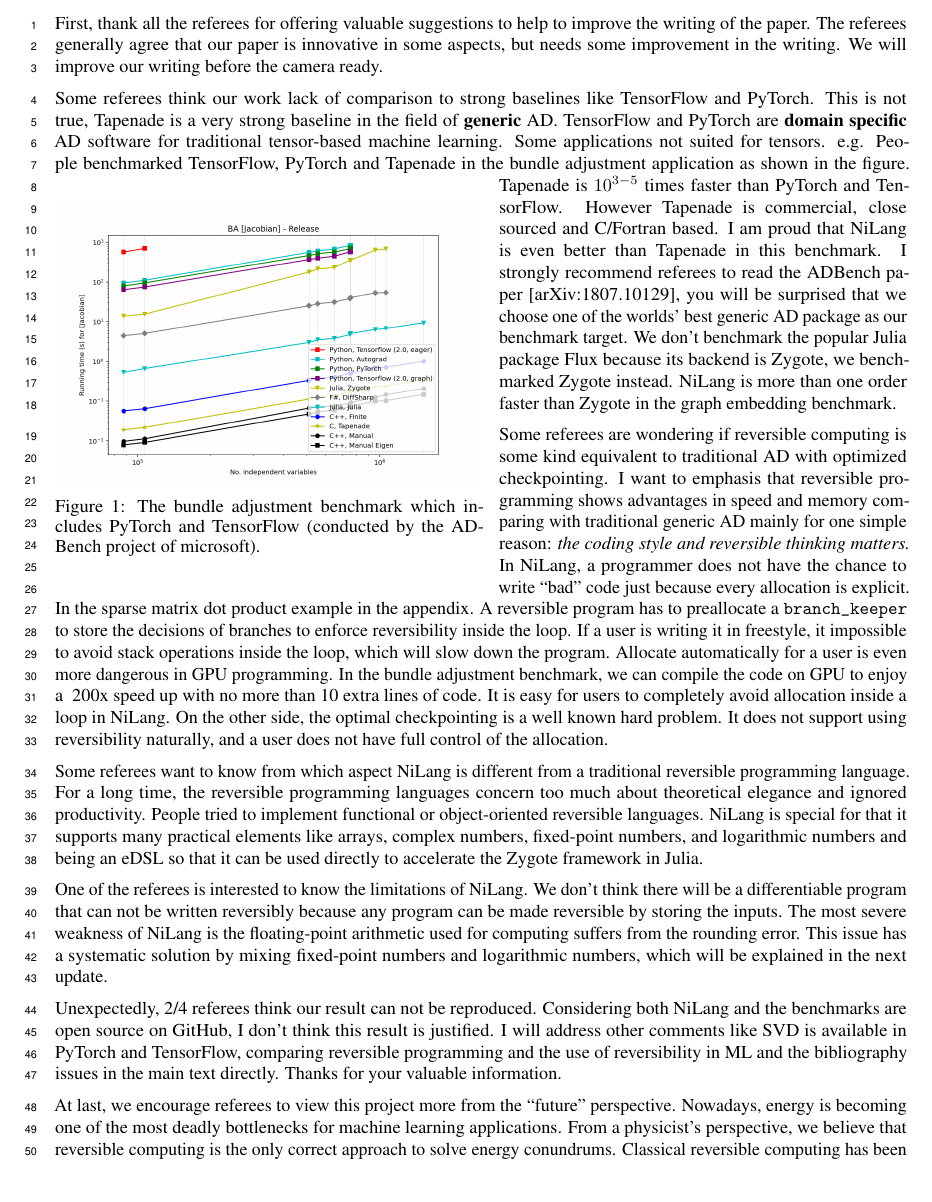
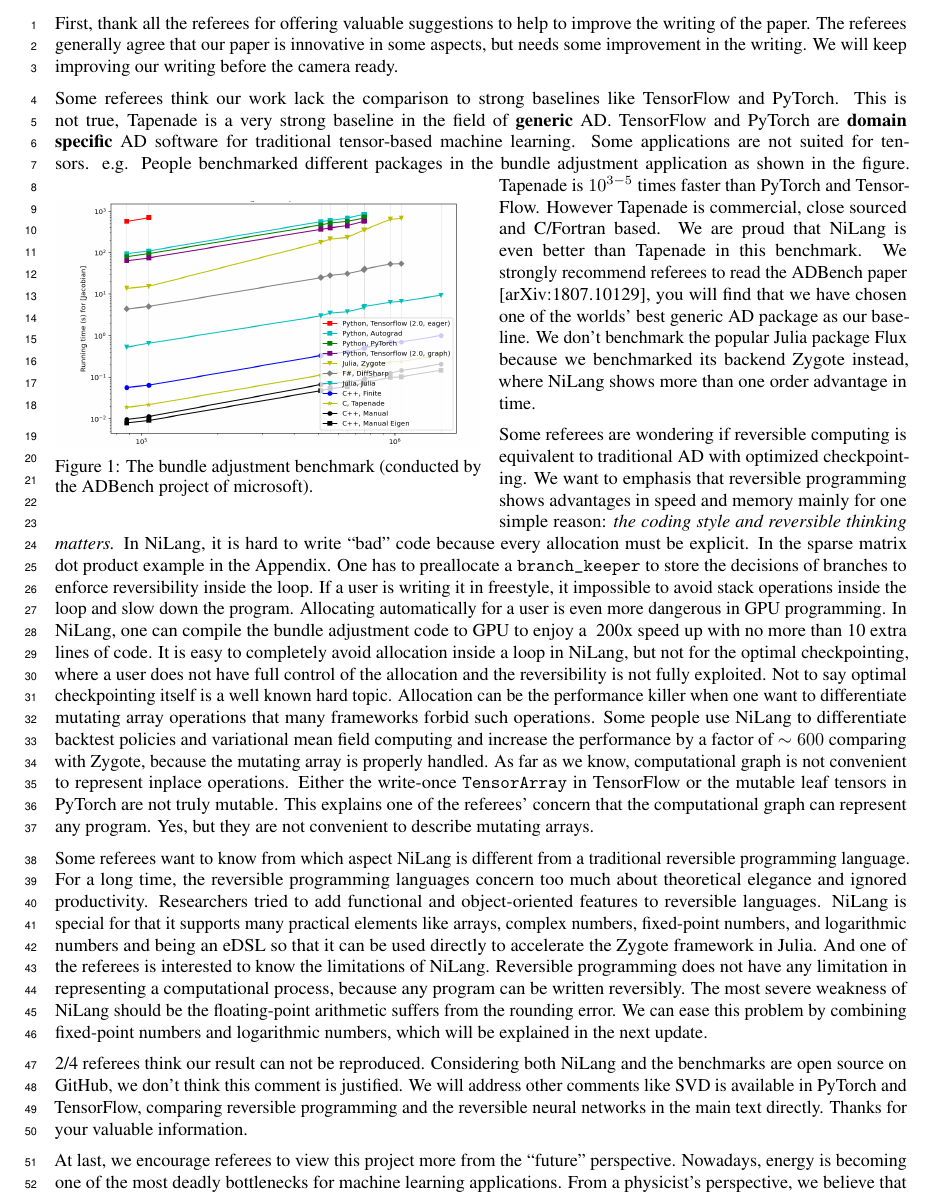
Before and after one commit to GiggleLiu/nilangpaper, a LaTeX document (reply/neurips_2020_author_response.tex): part of the page, cut so that both start at the same text. Compiled offline with pdfLaTeX.

Commit message:
update reply

```diff
--- a/reply/neurips_2020_author_response.tex
+++ b/reply/neurips_2020_author_response.tex
@@ -18,48 +18,50 @@
 
 First, thank all the referees for offering valuable suggestions to help to improve the writing of the paper.
 The referees generally agree that our paper is innovative in some aspects, but needs some improvement in the writing.
-We will improve our writing before the camera ready.
+We will keep improving our writing before the camera ready.
 
-Some referees think our work lack of comparison to strong baselines like TensorFlow and PyTorch.
+Some referees think our work lack the comparison to strong baselines like TensorFlow and PyTorch.
 This is not true, Tapenade is a very strong baseline in the field of \textbf{generic} AD.
 TensorFlow and PyTorch are \textbf{domain specific} AD software for traditional tensor-based machine learning.
-Some applications not suited for tensors.
-e.g. People benchmarked TensorFlow, PyTorch and Tapenade in the bundle adjustment application as shown in the figure.
+Some applications are not suited for tensors.
+e.g. People benchmarked different packages in the bundle adjustment application as shown in the figure.
 \begin{wrapfigure}{l}{0.5\textwidth}
-    \centerline{\includegraphics[width=0.5\columnwidth,trim={0 0cm 0 0cm},clip]{ba-jacobian-adbench.png}}
-    \caption{The bundle adjustment benchmark which includes PyTorch and TensorFlow (conducted by the ADBench project of microsoft).}\label{bench-ba}
+    \centerline{\includegraphics[width=0.5\columnwidth,trim={0 1cm 1cm 1.7cm},clip]{ba-jacobian-adbench.png}}
+    \caption{The bundle adjustment benchmark (conducted by the ADBench project of microsoft).}\label{bench-ba}
 \end{wrapfigure}
 Tapenade is $10^{3-5}$ times faster than PyTorch and TensorFlow. However Tapenade is commercial, close sourced and C/Fortran based.
-I am proud that NiLang is even better than Tapenade in this benchmark.
-I strongly recommend referees to read the ADBench paper [arXiv:1807.10129], you will be surprised that we choose one of the worlds' best generic AD package as our benchmark target.
-We don't benchmark the popular Julia package Flux because its backend is Zygote, we benchmarked Zygote instead. NiLang is more than one order faster than Zygote in the graph embedding benchmark.
+We are proud that NiLang is even better than Tapenade in this benchmark.
+We strongly recommend referees to read the ADBench paper [arXiv:1807.10129], you will find that we have chosen one of the worlds' best generic AD package as our baseline.
+We don't benchmark the popular Julia package Flux because we benchmarked its backend Zygote instead, where NiLang shows more than one order advantage in time.
 
-
-Some referees are wondering if reversible computing is some kind equivalent to traditional AD with optimized checkpointing.
-I want to emphasis that reversible programming shows advantages in speed and memory comparing with traditional generic AD mainly for one simple reason: \textit{the coding style and reversible thinking matters.}
-In NiLang, a programmer does not have the chance to write ``bad'' code just because every allocation is explicit.
-In the sparse matrix dot product example in the appendix.
-A reversible program has to preallocate a \texttt{branch\_keeper} to store the decisions of branches to enforce reversibility inside the loop.
-If a user is writing it in freestyle, it impossible to avoid stack operations inside the loop, which will slow down the program.
-Allocate automatically for a user is even more dangerous in GPU programming.
-In the bundle adjustment benchmark,
-we can compile the code on GPU to enjoy a ~200x speed up with no more than 10 extra lines of code.
-It is easy for users to completely avoid allocation inside a loop in NiLang.
-On the other side, the optimal checkpointing is a well known hard problem. It does not support using reversibility naturally, and a user does not have full control of the allocation.
+Some referees are wondering if reversible computing is equivalent to traditional AD with optimized checkpointing.
+We want to emphasis that reversible programming shows advantages in speed and memory mainly for one simple reason: \textit{the coding style and reversible thinking matters.}
+In NiLang, it is hard to write ``bad'' code because every allocation must be explicit.
+In the sparse matrix dot product example in the Appendix.
+One has to preallocate a \texttt{branch\_keeper} to store the decisions of branches to enforce reversibility inside the loop.
+If a user is writing it in freestyle, it impossible to avoid stack operations inside the loop and slow down the program.
+Allocating automatically for a user is even more dangerous in GPU programming.
+In NiLang, one can compile the bundle adjustment code to GPU to enjoy a ~200x speed up with no more than 10 extra lines of code.
+It is easy to completely avoid allocation inside a loop in NiLang, but not for the optimal checkpointing, where a user does not have full control of the allocation and the reversibility is not fully exploited. Not to say optimal checkpointing itself is a well known hard topic.
+Allocation can be the performance killer when one want to differentiate mutating array operations that many frameworks forbid such operations.
+Some people use NiLang to differentiate backtest policies and variational mean field computing and increase the performance by a factor of $\sim600$ comparing with Zygote, because the mutating array is properly handled.
+As far as we know, computational graph is not convenient to represent inplace operations.
+Either the write-once \texttt{TensorArray} in TensorFlow or the mutable leaf tensors in PyTorch are not truly mutable.
+This explains one of the referees' concern that the computational graph can represent any program.
+Yes, but they are not convenient to describe mutating arrays.
 
 %One of the referee mention that to handle the backward rule of ``+'' operation, one do not need to store the inputs of an instruction, gradient of both inputs are $1$. There is no need to trace back the state. We haven't put effort in optimizing such operations yet.
 %In NiLang, the backward propagation program generally contains $\sim2$ times more instructions than the forward pass. This factor is estimated by considering the backward rule of the multiplication operation. This is a known bottleneck in the field of generic AD.
 
 Some referees want to know from which aspect NiLang is different from a traditional reversible programming language.
-For a long time, the reversible programming languages concern too much about theoretical elegance and ignored productivity. People tried to implement functional or object-oriented reversible languages.
+For a long time, the reversible programming languages concern too much about theoretical elegance and ignored productivity. Researchers tried to add functional and object-oriented features to reversible languages.
 NiLang is special for that it supports many practical elements like arrays, complex numbers, fixed-point numbers, and logarithmic numbers and being an eDSL so that it can be used directly to accelerate the Zygote framework in Julia.
+And one of the referees is interested to know the limitations of NiLang. Reversible programming does not have any limitation in representing a computational process, because any program can be written reversibly. The most severe weakness of NiLang should be the floating-point arithmetic suffers from the rounding error.
+We can ease this problem by combining fixed-point numbers and logarithmic numbers, which will be explained in the next update.
 
-One of the referees is interested to know the limitations of NiLang. We don't think there will be a differentiable program that can not be written reversibly because any program can be made reversible by storing the inputs. The most severe weakness of NiLang is the floating-point arithmetic used for computing suffers from the rounding error.
-This issue has a systematic solution by mixing fixed-point numbers and logarithmic numbers, which will be explained in the next update.
-
-Unexpectedly, 2/4 referees think our result can not be reproduced. Considering both NiLang and the benchmarks are open source on GitHub, I don't think this result is justified.
-I will address other comments like SVD is available in PyTorch and TensorFlow,
-comparing reversible programming and the use of reversibility in ML and the bibliography issues in the main text directly. Thanks for your valuable information.
+2/4 referees think our result can not be reproduced. Considering both NiLang and the benchmarks are open source on GitHub, we don't think this comment is justified.
+We will address other comments like SVD is available in PyTorch and TensorFlow,
+comparing reversible programming and the reversible neural networks in the main text directly. Thanks for your valuable information.
 
 At last, we encourage referees to view this project more from the ``future'' perspective.
 Nowadays, energy is becoming one of the most deadly bottlenecks for machine learning applications.
```
Also changed, not shown: reply/neurips_2020_author_response.pdf.
